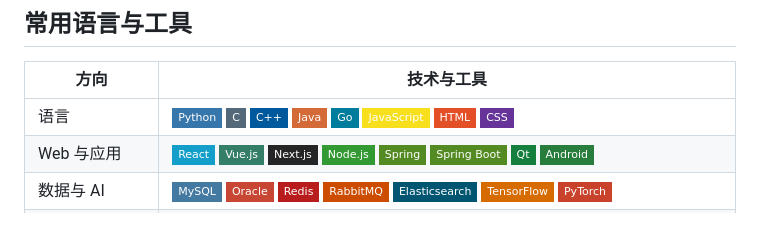
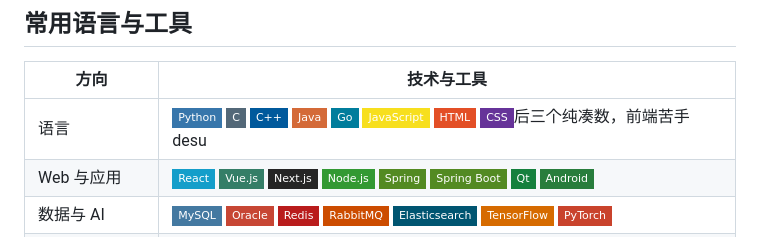
Before and after one commit to MIBXR/MIBXR, a Markdown page: README.md, the part around the change. GitHub-like rendering; badges without logos.

```diff
--- a/README.md
+++ b/README.md
@@ -77,7 +77,7 @@ ACM MM 2024 · CCF A 类 · 第一作者 · 图像美学评估
 <tr><th width="150" align="center">方向</th><th width="850" align="center">技术与工具</th></tr>
 </thead>
 <tbody>
-<tr><td align="left">语言</td><td align="left"><img alt="Python" src="https://img.shields.io/badge/Python-3776AB?style=flat-square&amp;logo=python&amp;logoColor=white"> <img alt="C" src="https://img.shields.io/badge/C-536878?style=flat-square&amp;logo=c&amp;logoColor=white"> <img alt="C++" src="https://img.shields.io/badge/C%2B%2B-00599C?style=flat-square&amp;logo=cplusplus&amp;logoColor=white"> <img alt="Java" src="https://img.shields.io/badge/Java-D46A38?style=flat-square"> <img alt="Go" src="https://img.shields.io/badge/Go-007D9C?style=flat-square&amp;logo=go&amp;logoColor=white"> <img alt="JavaScript" src="https://img.shields.io/badge/JavaScript-F7DF1E?style=flat-square&amp;logo=javascript&amp;logoColor=222222"> <img alt="HTML" src="https://img.shields.io/badge/HTML-E34F26?style=flat-square&amp;logo=html5&amp;logoColor=white"> <img alt="CSS" src="https://img.shields.io/badge/CSS-663399?style=flat-square&amp;logo=css&amp;logoColor=white"></td></tr>
+<tr><td align="left">语言</td><td align="left"><img alt="Python" src="https://img.shields.io/badge/Python-3776AB?style=flat-square&amp;logo=python&amp;logoColor=white"> <img alt="C" src="https://img.shields.io/badge/C-536878?style=flat-square&amp;logo=c&amp;logoColor=white"> <img alt="C++" src="https://img.shields.io/badge/C%2B%2B-00599C?style=flat-square&amp;logo=cplusplus&amp;logoColor=white"> <img alt="Java" src="https://img.shields.io/badge/Java-D46A38?style=flat-square"> <img alt="Go" src="https://img.shields.io/badge/Go-007D9C?style=flat-square&amp;logo=go&amp;logoColor=white"> <img alt="JavaScript" src="https://img.shields.io/badge/JavaScript-F7DF1E?style=flat-square&amp;logo=javascript&amp;logoColor=222222"> <img alt="HTML" src="https://img.shields.io/badge/HTML-E34F26?style=flat-square&amp;logo=html5&amp;logoColor=white"> <img alt="CSS" src="https://img.shields.io/badge/CSS-663399?style=flat-square&amp;logo=css&amp;logoColor=white">后三个纯凑数，前端苦手desu</td></tr>
 <tr><td align="left">Web 与应用</td><td align="left"><img alt="React" src="https://img.shields.io/badge/React-149ECA?style=flat-square&amp;logo=react&amp;logoColor=white"> <img alt="Vue.js" src="https://img.shields.io/badge/Vue.js-347E67?style=flat-square&amp;logo=vuedotjs&amp;logoColor=white"> <img alt="Next.js" src="https://img.shields.io/badge/Next.js-252525?style=flat-square&amp;logo=nextdotjs&amp;logoColor=white"> <img alt="Node.js" src="https://img.shields.io/badge/Node.js-339933?style=flat-square&amp;logo=nodedotjs&amp;logoColor=white"> <img alt="Spring" src="https://img.shields.io/badge/Spring-538A22?style=flat-square&amp;logo=spring&amp;logoColor=white"> <img alt="Spring Boot" src="https://img.shields.io/badge/Spring_Boot-538A22?style=flat-square&amp;logo=springboot&amp;logoColor=white"> <img alt="Qt" src="https://img.shields.io/badge/Qt-15803D?style=flat-square&amp;logo=qt&amp;logoColor=white"> <img alt="Android" src="https://img.shields.io/badge/Android-287D3C?style=flat-square&amp;logo=android&amp;logoColor=white"></td></tr>
 <tr><td align="left">数据与 AI</td><td align="left"><img alt="MySQL" src="https://img.shields.io/badge/MySQL-4479A1?style=flat-square&amp;logo=mysql&amp;logoColor=white"> <img alt="Oracle" src="https://img.shields.io/badge/Oracle-C74634?style=flat-square"> <img alt="Redis" src="https://img.shields.io/badge/Redis-B91C1C?style=flat-square&amp;logo=redis&amp;logoColor=white"> <img alt="RabbitMQ" src="https://img.shields.io/badge/RabbitMQ-CC4C00?style=flat-square&amp;logo=rabbitmq&amp;logoColor=white"> <img alt="Elasticsearch" src="https://img.shields.io/badge/Elasticsearch-005571?style=flat-square&amp;logo=elasticsearch&amp;logoColor=white"> <img alt="TensorFlow" src="https://img.shields.io/badge/TensorFlow-D66B00?style=flat-square&amp;logo=tensorflow&amp;logoColor=white"> <img alt="PyTorch" src="https://img.shields.io/badge/PyTorch-C9432C?style=flat-square&amp;logo=pytorch&amp;logoColor=white"></td></tr>
 <tr><td align="left">环境与运维</td><td align="left"><img alt="Linux" src="https://img.shields.io/badge/Linux-4B5563?style=flat-square&amp;logo=linux&amp;logoColor=white"> <img alt="Ubuntu" src="https://img.shields.io/badge/Ubuntu-D64A19?style=flat-square&amp;logo=ubuntu&amp;logoColor=white"> <img alt="Docker" src="https://img.shields.io/badge/Docker-1672AD?style=flat-square&amp;logo=docker&amp;logoColor=white"> <img alt="Kubernetes" src="https://img.shields.io/badge/Kubernetes-326CE5?style=flat-square&amp;logo=kubernetes&amp;logoColor=white"> <img alt="Prometheus" src="https://img.shields.io/badge/Prometheus-C74331?style=flat-square&amp;logo=prometheus&amp;logoColor=white"></td></tr>
```
